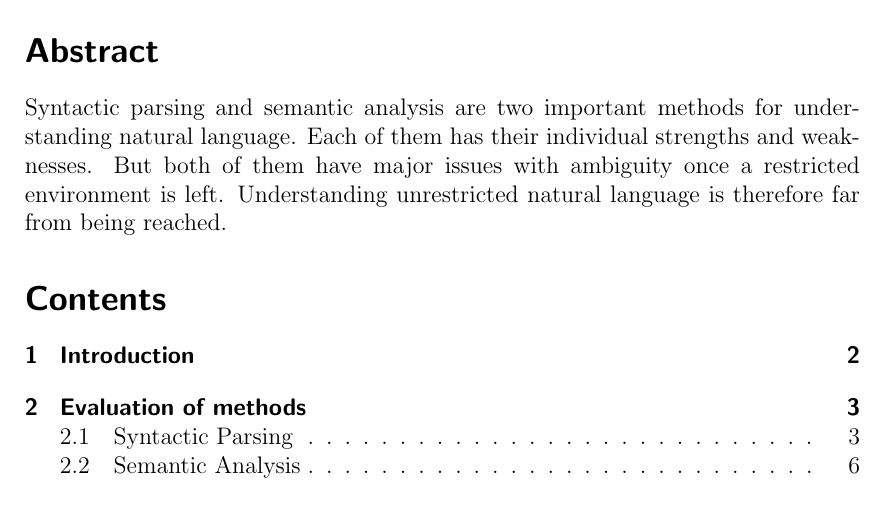
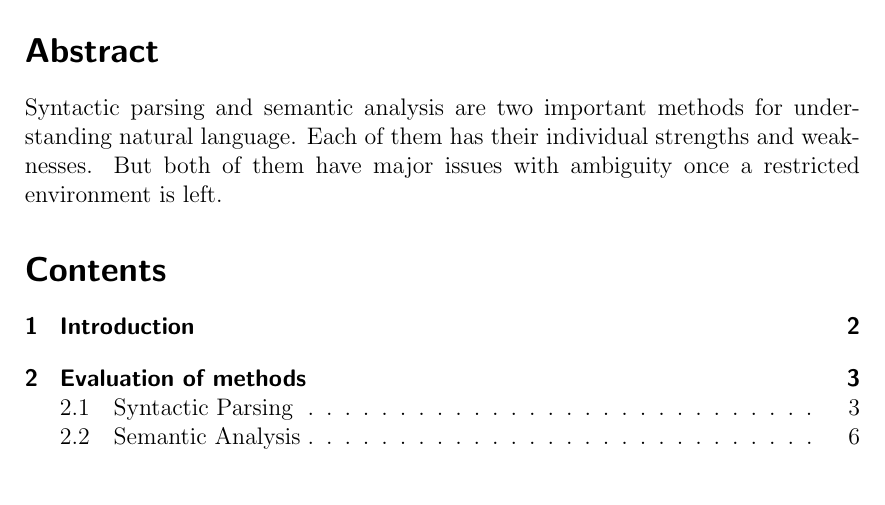
Before and after one commit to 2martens/uni, a LaTeX document (prosem/prosempaper.tex): part of page 3 of 15, cut so that both start at the same text. Compiled offline with pdfLaTeX.

Commit message:
Prosem: Datum und Abstract angepasst.

```diff
--- a/prosem/prosempaper.tex
+++ b/prosem/prosempaper.tex
@@ -8,7 +8,7 @@
 \newcommand{\trmatrikelnummer}{6420323}
 \newcommand{\tremail}{2martens@informatik.uni-hamburg.de}
 \newcommand{\trarbeitsbereich}{Knowledge Technology, WTM}
-\newcommand{\trdate}{10.02.2014}
+\newcommand{\trdate}{26.01.2014}
 
 %%%%%%%%%%%%%%%%%%%%%%%%%%%%%%%%%%%%%%%%%%%%%%%%%%%%%%%%%%%%%
 % Languages:
@@ -175,7 +175,7 @@
 
 % Abstract gives a brief summary of the main points of a paper:
 \section*{Abstract}
-  Syntactic parsing and semantic analysis are two important methods for understanding natural language. Each of them has their individual strengths and weaknesses. But both of them have major issues with ambiguity once a restricted environment is left. Understanding unrestricted natural language is therefore far from being reached.
+  Syntactic parsing and semantic analysis are two important methods for understanding natural language. Each of them has their individual strengths and weaknesses. But both of them have major issues with ambiguity once a restricted environment is left.
 
 % Lists:
 \setcounter{tocdepth}{2} 					% depth of the table of contents (for Seminars 2 is recommended)
```
